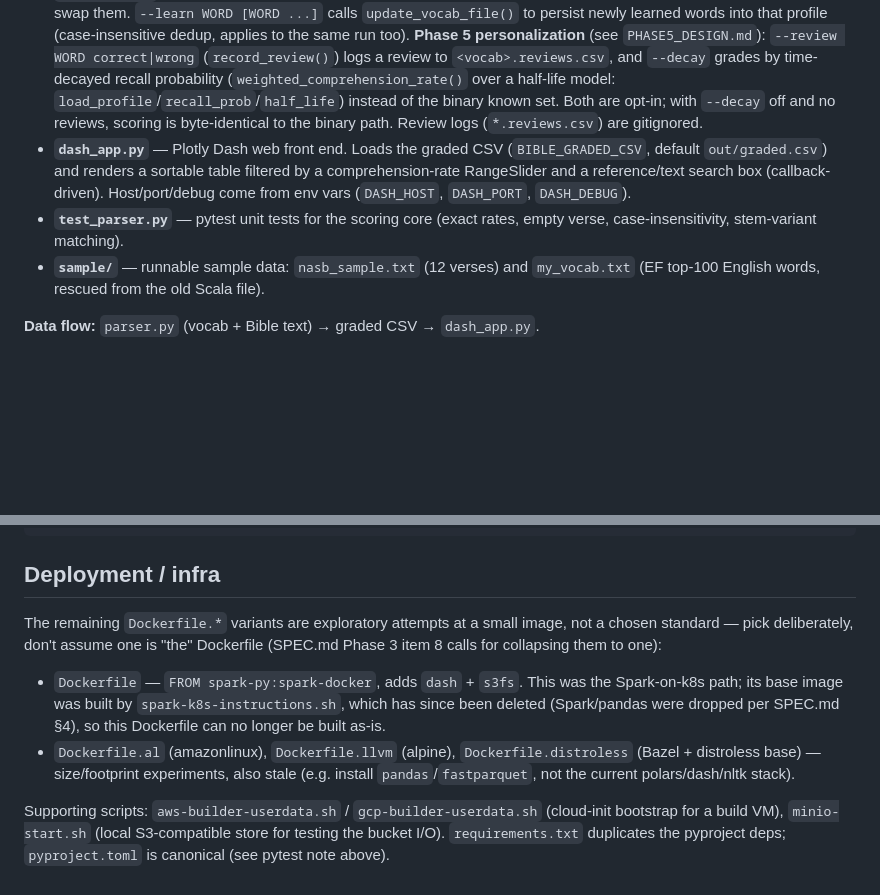
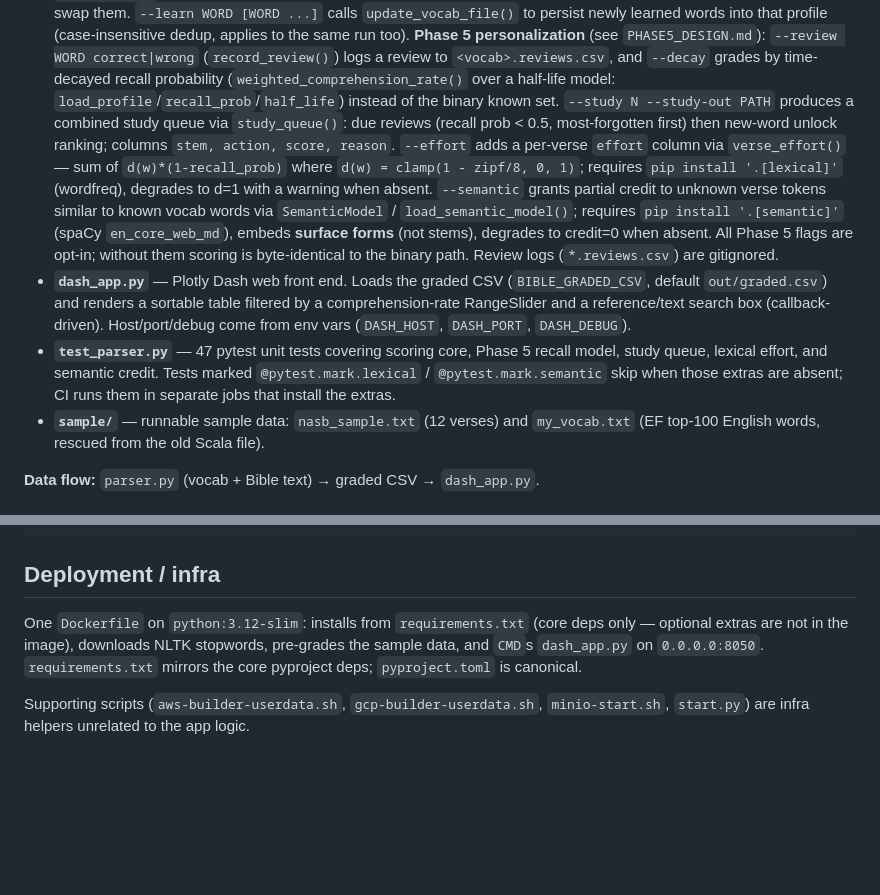
Before and after one commit to B0001/bible, a Markdown page: CLAUDE.md, 2 parts joined by grey strips. Drawn GitHub-style; blank space fills up the shorter version.

Commit message:
Update CLAUDE.md and SPEC.md to reflect current state
CLAUDE.md: document P5.2-5.4 (study_queue, verse_effort, SemanticModel,
--study/--effort/--semantic), update test count to 47, replace stale
multi-Dockerfile deployment section with accurate single-Dockerfile description.

SPEC.md §6: remove two resolved open questions (sample data ships; Snowball
is canonical); keep the one genuinely open item (S3 vs local output).

Co-Authored-By: Claude Sonnet 4.6 <noreply@anthropic.com>
Claude-Session: https://claude.ai/code/session_012PfNkEJwgbox182L9aFkHj

```diff
--- a/CLAUDE.md
+++ b/CLAUDE.md
@@ -46,15 +46,26 @@ SPEC.md §4; the dataset fits in memory so no cluster is needed.)
   `--decay` grades by time-decayed recall probability
   (`weighted_comprehension_rate()` over a half-life model:
   `load_profile`/`recall_prob`/`half_life`) instead of the binary known set.
-  Both are opt-in; with `--decay` off and no reviews, scoring is byte-identical
+  `--study N --study-out PATH` produces a combined study queue via `study_queue()`:
+  due reviews (recall prob < 0.5, most-forgotten first) then new-word unlock
+  ranking; columns `stem, action, score, reason`. `--effort` adds a per-verse
+  `effort` column via `verse_effort()` — sum of `d(w)*(1-recall_prob)` where
+  `d(w) = clamp(1 - zipf/8, 0, 1)`; requires `pip install '.[lexical]'` (wordfreq),
+  degrades to d=1 with a warning when absent. `--semantic` grants partial credit to
+  unknown verse tokens similar to known vocab words via `SemanticModel` /
+  `load_semantic_model()`; requires `pip install '.[semantic]'` (spaCy
+  `en_core_web_md`), embeds **surface forms** (not stems), degrades to credit=0
+  when absent. All Phase 5 flags are opt-in; without them scoring is byte-identical
   to the binary path. Review logs (`*.reviews.csv`) are gitignored.
 - **`dash_app.py`** — Plotly Dash web front end. Loads the graded CSV
   (`BIBLE_GRADED_CSV`, default `out/graded.csv`) and renders a sortable table
   filtered by a comprehension-rate RangeSlider and a reference/text search box
   (callback-driven). Host/port/debug come from env vars (`DASH_HOST`,
   `DASH_PORT`, `DASH_DEBUG`).
-- **`test_parser.py`** — pytest unit tests for the scoring core (exact rates,
-  empty verse, case-insensitivity, stem-variant matching).
+- **`test_parser.py`** — 47 pytest unit tests covering scoring core, Phase 5
+  recall model, study queue, lexical effort, and semantic credit. Tests marked
+  `@pytest.mark.lexical` / `@pytest.mark.semantic` skip when those extras are
+  absent; CI runs them in separate jobs that install the extras.
 - **`sample/`** — runnable sample data: `nasb_sample.txt` (12 verses) and
   `my_vocab.txt` (EF top-100 English words, rescued from the old Scala file).
 
@@ -90,18 +101,10 @@ python3 start.py --region us-east-1 --user ec2-user --pem key.pem [--instance_id
 
 ## Deployment / infra
 
-The remaining `Dockerfile.*` variants are exploratory attempts at a small image,
-not a chosen standard — pick deliberately, don't assume one is "the" Dockerfile
-(SPEC.md Phase 3 item 8 calls for collapsing them to one):
-- `Dockerfile` — `FROM spark-py:spark-docker`, adds `dash` + `s3fs`. This was the
-  Spark-on-k8s path; its base image was built by `spark-k8s-instructions.sh`,
-  which has since been deleted (Spark/pandas were dropped per SPEC.md §4), so
-  this Dockerfile can no longer be built as-is.
-- `Dockerfile.al` (amazonlinux), `Dockerfile.llvm` (alpine), `Dockerfile.distroless`
-  (Bazel + distroless base) — size/footprint experiments, also stale (e.g. install
-  `pandas`/`fastparquet`, not the current polars/dash/nltk stack).
+One `Dockerfile` on `python:3.12-slim`: installs from `requirements.txt` (core
+deps only — optional extras are not in the image), downloads NLTK stopwords,
+pre-grades the sample data, and `CMD`s `dash_app.py` on `0.0.0.0:8050`.
+`requirements.txt` mirrors the core pyproject deps; `pyproject.toml` is canonical.
 
-Supporting scripts: `aws-builder-userdata.sh` / `gcp-builder-userdata.sh`
-(cloud-init bootstrap for a build VM), `minio-start.sh` (local S3-compatible store
-for testing the bucket I/O). `requirements.txt` duplicates the pyproject deps;
-`pyproject.toml` is canonical (see pytest note above).
+Supporting scripts (`aws-builder-userdata.sh`, `gcp-builder-userdata.sh`,
+`minio-start.sh`, `start.py`) are infra helpers unrelated to the app logic.
```
Also changed, not shown: SPEC.md (+1 -4 lines).
